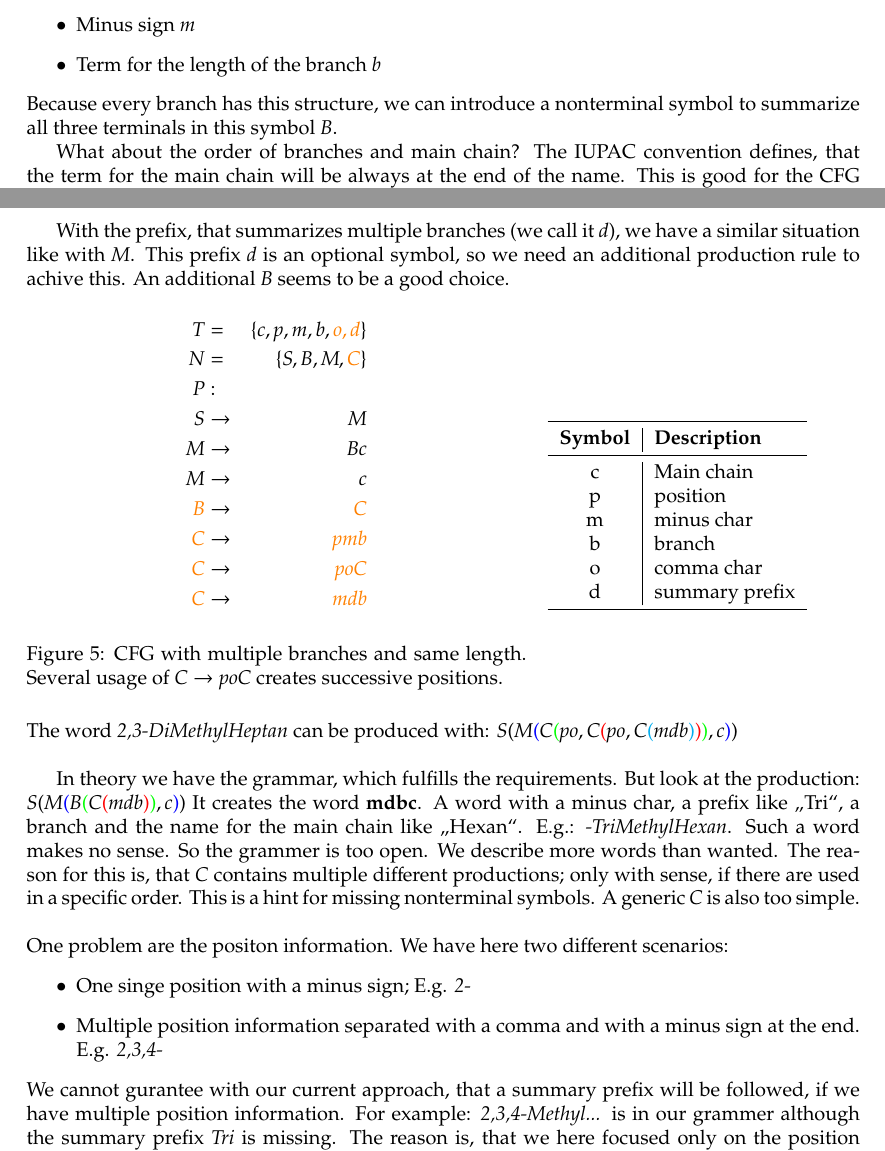
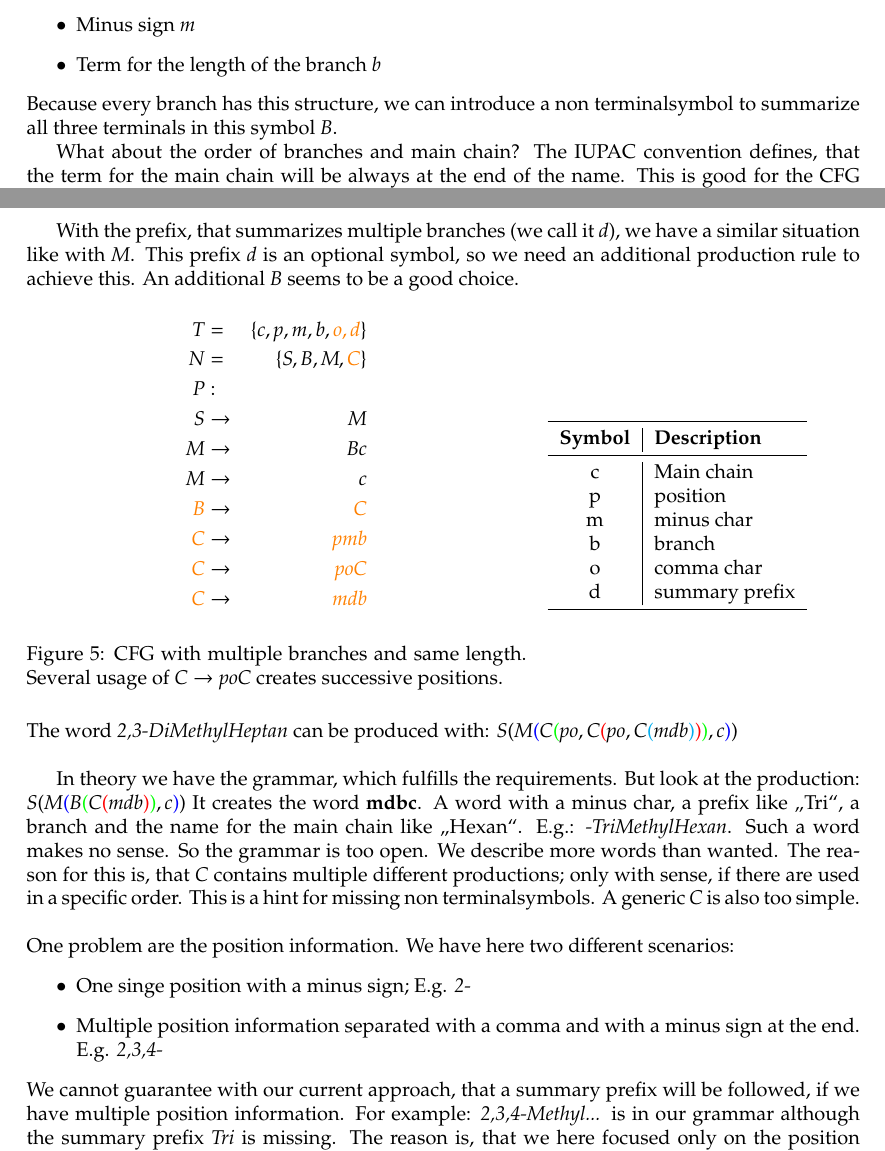
Before and after one commit to goto-vulture/DSL_IUPAC_Tutorial, a LaTeX document (DSL_IUPAC_Tutorial.tex): two parts of pages 3 and 5 of 8, joined at a grey line, cut so that both start at the same text. Compiled offline with pdfLaTeX.

Commit message:
Correct typos and introduce a new command.

```diff
--- a/DSL_IUPAC_Tutorial.tex
+++ b/DSL_IUPAC_Tutorial.tex
@@ -43,6 +43,9 @@
 \newcommand{\colorMainChain}{blue}
 \newcommand{\colorBranchFirstNesting}{orange}
 \newcommand{\colorBranchSecondNesting}{cyan}
+
+% Replacements for specific words, that can be written in multiple ways
+\newcommand{\nonterminal}{non terminal}
 
 %%%%% %%%%% %%%%% %%%%% %%%%% %%%%% %%%%% %%%%%                %%%%% %%%%% %%%%% %%%%% %%%%% %%%%% %%%%% %%%%%
 %%%%% %%%%% %%%%% %%%%% %%%%% %%%%% %%%%% %%%%% BEGIN document %%%%% %%%%% %%%%% %%%%% %%%%% %%%%% %%%%% %%%%%
@@ -184,7 +187,7 @@ So we can see, that a branch with the position information consists of three par
     \item Minus sign $m$
     \item Term for the length of the branch $b$
 \end{itemize}
-Because every branch has this structure, we can introduce a nonterminal symbol to summarize all three terminals in this symbol $B$.
+Because every branch has this structure, we can introduce a \nonterminal symbol to summarize all three terminals in this symbol $B$.
 
 What about the order of branches and main chain? The IUPAC convention defines, that the term for the main chain will be always at the end of the name. This is good for the CFG definition, because we don't need to add production rules for both orders. With this and the other new information we have now following grammar (new elements are highlighted):
 
@@ -277,7 +280,7 @@ To identify also the second brach, we need the position of them. All position in
 
 To formulate this in a grammar we have the situation, that position numbers can occur multiple times on the same branch term. So at least one production rule for branches needs to create a non-terminal symbol. We can isolate the parts for the position information from the symbol $B \rightarrow pmb$ in a new symbol $C$. $p$ ans $m$ will be moved to $C$, so that $C$ is $C \rightarrow pm$. A second $C$, that creates itself, is necessary for multiple position information. This second $C$ could be: $C \rightarrow poC$ ($o$ represents here the comma char). \emph{Or in more simple words: we need to define production rules, they can create itself to make loops possible.}
 
-With the prefix, that summarizes multiple branches (we call it $d$), we have a similar situation like with $M$. This prefix $d$ is an optional symbol, so we need an additional production rule to achive this. An additional $B$ seems to be a good choice.
+With the prefix, that summarizes multiple branches (we call it $d$), we have a similar situation like with $M$. This prefix $d$ is an optional symbol, so we need an additional production rule to achieve this. An additional $B$ seems to be a good choice.
 
 \begin{figure}[H]
     \begin{minipage}[l]{\CFGDefinitionSize\textwidth}
@@ -361,14 +364,14 @@ S
     {\color{\colorBracketSecondNesting}{)}}
 {\color{\colorBracketFirstNesting}{)}}
 $
-It creates the word $\textbf{mdbc}$. A word with a minus char, a prefix like \gerquot{Tri}, a branch and the name for the main chain like \gerquot{Hexan}. E.g.: \emph{-TriMethylHexan}. Such a word makes no sense. So the grammer is too open. We describe more words than wanted. The reason for this is, that $C$ contains multiple different productions; only with sense, if there are used in a specific order. This is a hint for missing nonterminal symbols. A generic $C$ is also too simple.\\
+It creates the word $\textbf{mdbc}$. A word with a minus char, a prefix like \gerquot{Tri}, a branch and the name for the main chain like \gerquot{Hexan}. E.g.: \emph{-TriMethylHexan}. Such a word makes no sense. So the grammar is too open. We describe more words than wanted. The reason for this is, that $C$ contains multiple different productions; only with sense, if there are used in a specific order. This is a hint for missing \nonterminal symbols. A generic $C$ is also too simple.\\
 
-\noindent One problem are the positon information. We have here two different scenarios:
+\noindent One problem are the position information. We have here two different scenarios:
 \begin{itemize}
     \item One singe position with a minus sign; E.g. \emph{2-}
     \item Multiple position information separated with a comma and with a minus sign at the end. E.g. \emph{2,3,4-}
 \end{itemize}
-We cannot gurantee with our current approach, that a summary prefix will be followed, if we have multiple position information. For example: \emph{2,3,4-Methyl...} is in our grammer although the summary prefix \emph{Tri} is missing. The reason is, that we here focused only on the position information and we have no way to influence the using of the summary prefix. The is an recurring problem with loops in a grammer when the number of used loops influence part of the words outside of the loop content. The figure \ref{fig:OldStyleMultiplePositions} shows the situation with the current $P$.
+We cannot guarantee with our current approach, that a summary prefix will be followed, if we have multiple position information. For example: \emph{2,3,4-Methyl...} is in our grammar although the summary prefix \emph{Tri} is missing. The reason is, that we here focused only on the position information and we have no way to influence the using of the summary prefix. The is an recurring problem with loops in a grammar when the number of used loops influence part of the words outside of the loop content. The figure \ref{fig:OldStyleMultiplePositions} shows the situation with the current $P$.
 
 \begin{figure}[H]
 \centering
```
Also changed, not shown: DSL_IUPAC_Tutorial.pdf, DSL_IUPAC_Tutorial.tex (16 more changed lines).
